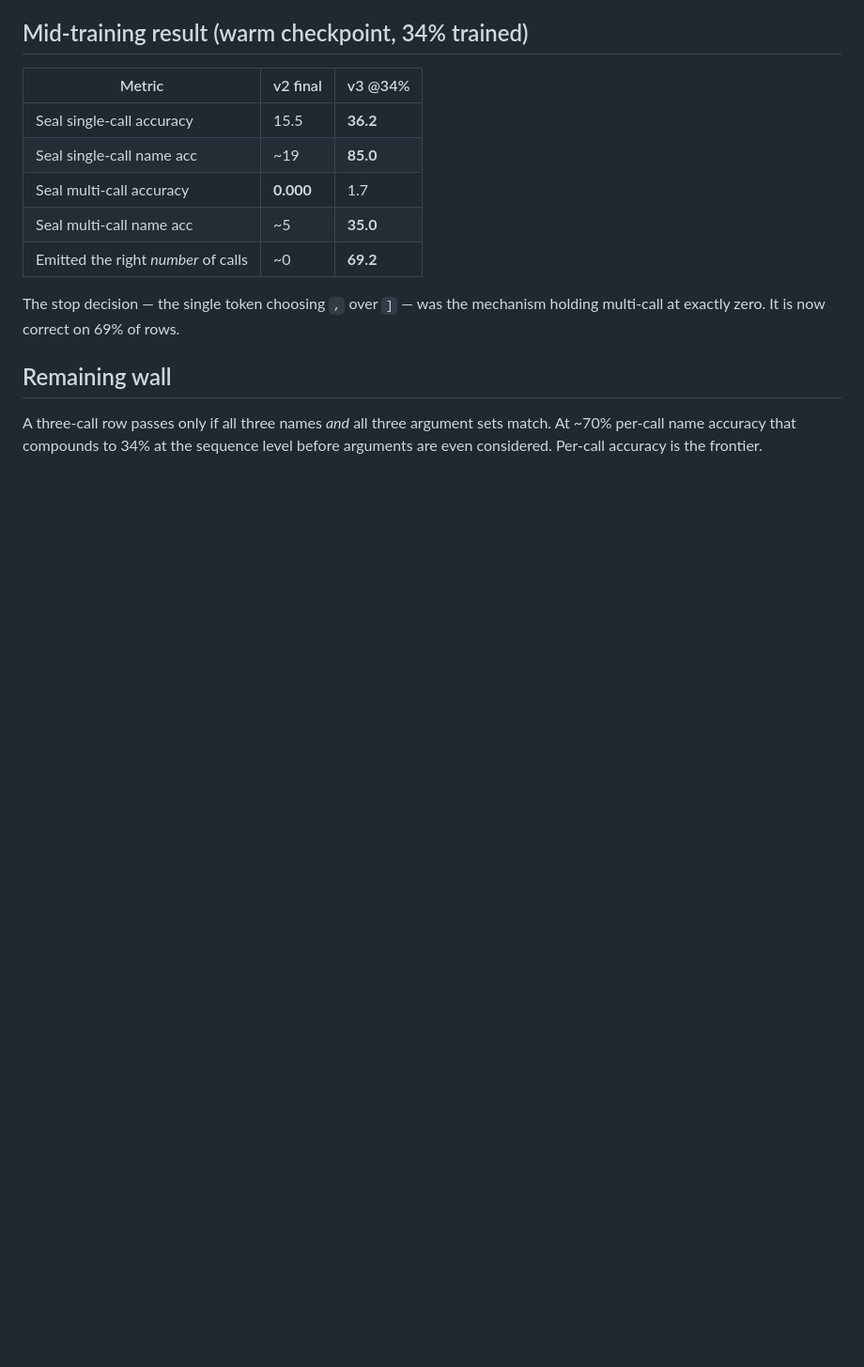
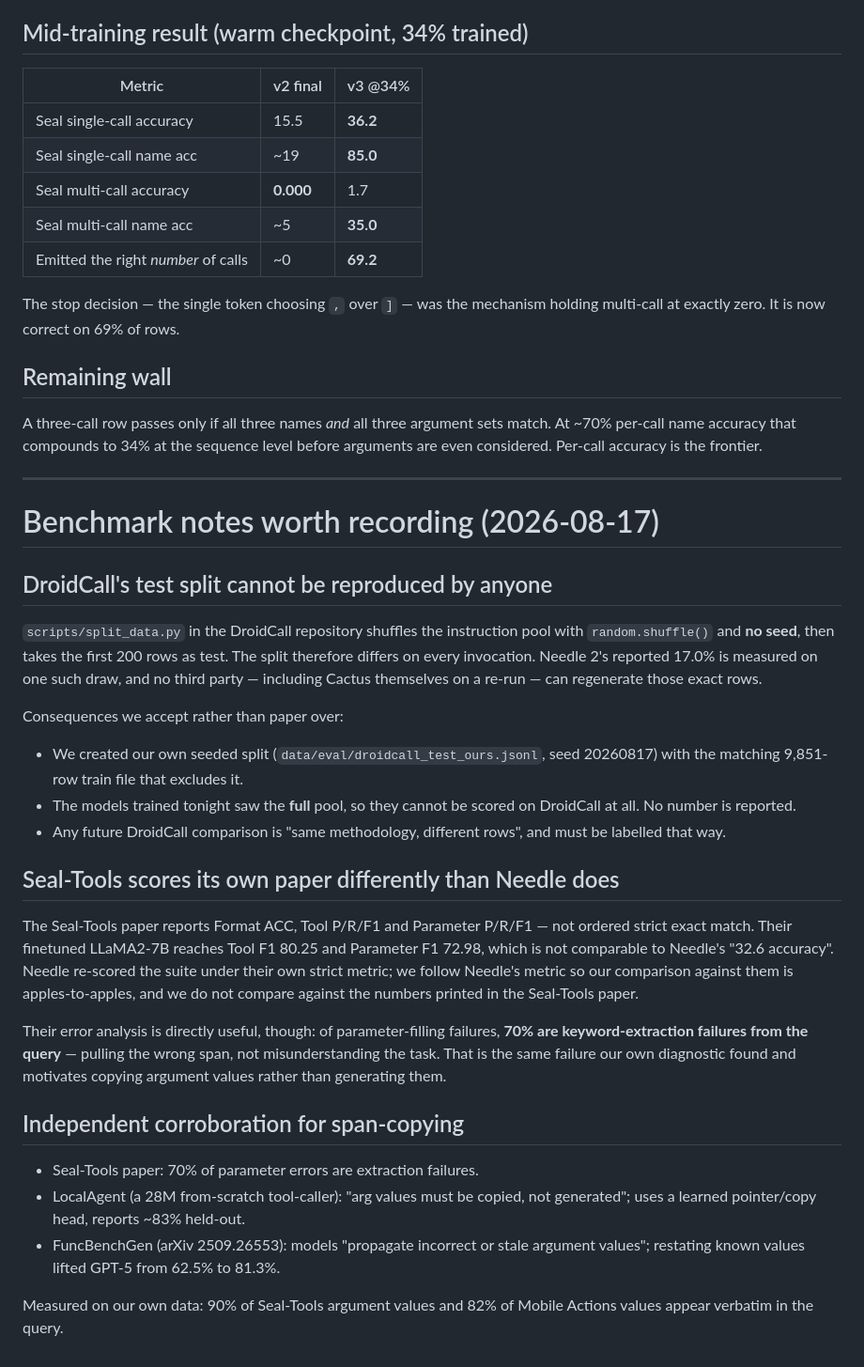
Before and after one commit to nikshepsvn/thimble, a Markdown page: RESULTS.md, the part around the change. Shown at 94% size. Rendered like a GitHub page; blank space fills up the shorter version.

Commit message:
docs: benchmark methodology notes — unseeded DroidCall split, Seal metric mismatch, span-copy corroboration

```diff
--- a/RESULTS.md
+++ b/RESULTS.md
@@ -123,3 +123,48 @@ holding multi-call at exactly zero. It is now correct on 69% of rows.
 A three-call row passes only if all three names *and* all three argument sets
 match. At ~70% per-call name accuracy that compounds to 34% at the sequence
 level before arguments are even considered. Per-call accuracy is the frontier.
+
+---
+
+# Benchmark notes worth recording (2026-08-17)
+
+## DroidCall's test split cannot be reproduced by anyone
+
+`scripts/split_data.py` in the DroidCall repository shuffles the instruction pool
+with `random.shuffle()` and **no seed**, then takes the first 200 rows as test.
+The split therefore differs on every invocation. Needle 2's reported 17.0% is
+measured on one such draw, and no third party — including Cactus themselves on a
+re-run — can regenerate those exact rows.
+
+Consequences we accept rather than paper over:
+- We created our own seeded split (`data/eval/droidcall_test_ours.jsonl`, seed
+  20260817) with the matching 9,851-row train file that excludes it.
+- The models trained tonight saw the **full** pool, so they cannot be scored on
+  DroidCall at all. No number is reported.
+- Any future DroidCall comparison is "same methodology, different rows", and
+  must be labelled that way.
+
+## Seal-Tools scores its own paper differently than Needle does
+
+The Seal-Tools paper reports Format ACC, Tool P/R/F1 and Parameter P/R/F1 — not
+ordered strict exact match. Their finetuned LLaMA2-7B reaches Tool F1 80.25 and
+Parameter F1 72.98, which is not comparable to Needle's "32.6 accuracy". Needle
+re-scored the suite under their own strict metric; we follow Needle's metric so
+our comparison against them is apples-to-apples, and we do not compare against
+the numbers printed in the Seal-Tools paper.
+
+Their error analysis is directly useful, though: of parameter-filling failures,
+**70% are keyword-extraction failures from the query** — pulling the wrong span,
+not misunderstanding the task. That is the same failure our own diagnostic found
+and motivates copying argument values rather than generating them.
+
+## Independent corroboration for span-copying
+
+- Seal-Tools paper: 70% of parameter errors are extraction failures.
+- LocalAgent (a 28M from-scratch tool-caller): "arg values must be copied, not
+  generated"; uses a learned pointer/copy head, reports ~83% held-out.
+- FuncBenchGen (arXiv 2509.26553): models "propagate incorrect or stale argument
+  values"; restating known values lifted GPT-5 from 62.5% to 81.3%.
+
+Measured on our own data: 90% of Seal-Tools argument values and 82% of Mobile
+Actions values appear verbatim in the query.
```
